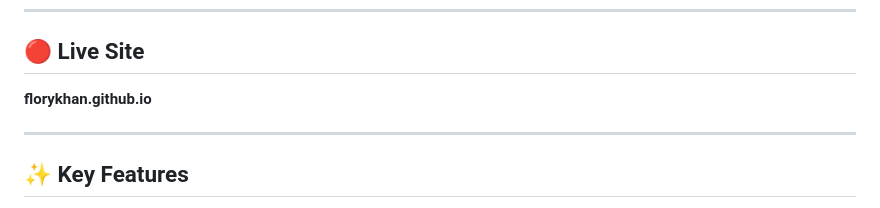
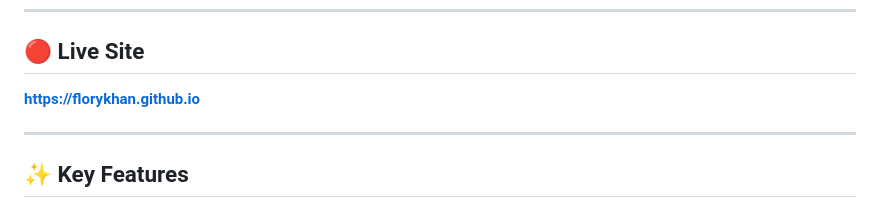
Before and after one commit to florykhan/florykhan.github.io, a Markdown page: README.md, the part around the change. Drawn GitHub-style.

```diff
--- a/README.md
+++ b/README.md
@@ -18,7 +18,7 @@ This site demonstrates that a polished, interactive portfolio can be shipped wit
 
 ## 🔴 Live Site
 
-**florykhan.github.io**
+**https://florykhan.github.io**
 
 ---
 
```
